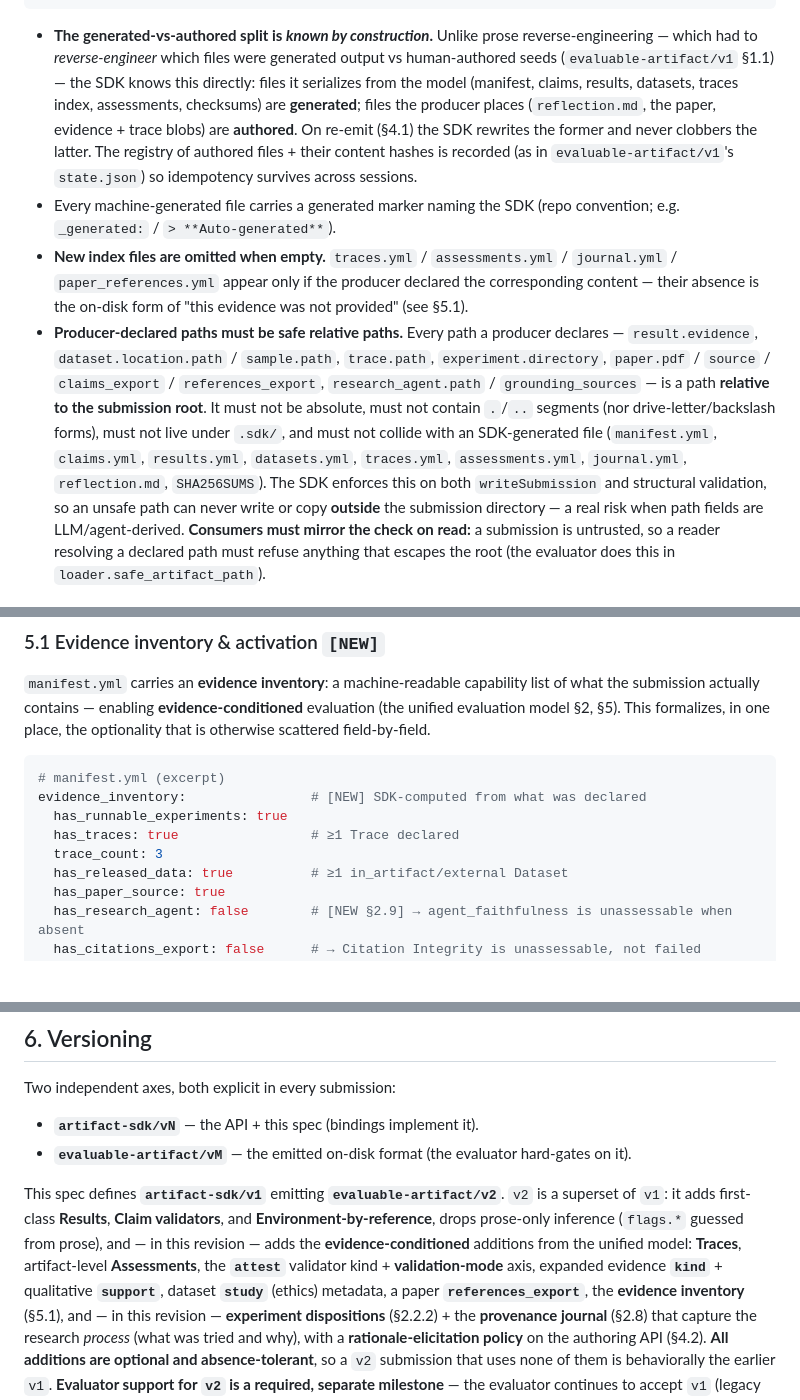
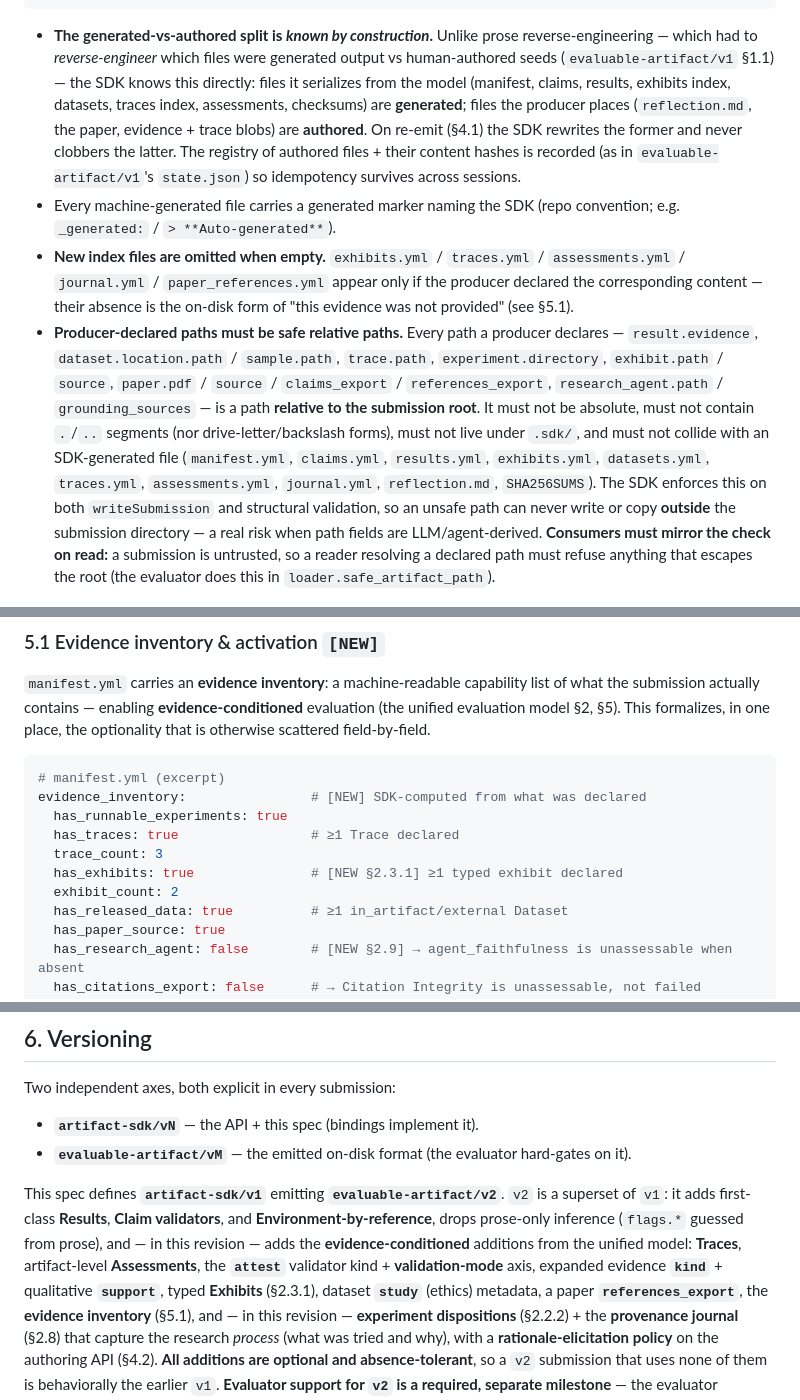
Before and after one commit to microsoft/universal-artifact-sdk, a Markdown page: SPEC.md, 3 parts joined by grey strips. GitHub-like rendering; blank space fills up the shorter version.

Commit message:
docs: complete exhibits coverage in SPEC + README
The initial commit added SPEC §2.3.1 but left the surrounding enumerations
omitting exhibits. This threads exhibits through every list a reader/agent scans:

- SPEC §2 object graph: add the `exhibits[]` node.
- SPEC §5 serialization: add `exhibits.yml` to the on-disk layout, the
  "omitted when empty" set, the generated-file list, the producer-declared safe
  paths, and the generated-blob collision list.
- SPEC §5.1 evidence inventory: add `has_exhibits` / `exhibit_count`.
- SPEC §6 versioning: list typed Exhibits among the additive v2 elements.
- README: add the `addExhibit` API-table row and a feature bullet.

Docs-only; 132 tests still green, tsc clean.

Co-authored-by: Copilot <223556219+Copilot@users.noreply.github.com>
Copilot-Session: edbb2eee-2cbc-4d02-91c4-10a6a7e242c3

```diff
--- a/SPEC.md
+++ b/SPEC.md
@@ -948,23 +950,25 @@ why defeats the point.
 - **The generated-vs-authored split is *known by construction*.** Unlike prose reverse-engineering — which had
   to *reverse-engineer* which files were generated output vs human-authored seeds
   (`evaluable-artifact/v1` §1.1) — the SDK knows this directly: files it serializes from the model
-  (manifest, claims, results, datasets, traces index, assessments, checksums) are **generated**;
+  (manifest, claims, results, exhibits index, datasets, traces index, assessments, checksums) are **generated**;
   files the producer places (`reflection.md`, the paper, evidence + trace blobs) are **authored**. On
   re-emit (§4.1) the SDK rewrites the former and never clobbers the latter. The registry of authored
   files + their content hashes is recorded (as in `evaluable-artifact/v1`'s `state.json`) so
   idempotency survives across sessions.
 - Every machine-generated file carries a generated marker naming the SDK
   (repo convention; e.g. `_generated:` / `> **Auto-generated**`).
-- **New index files are omitted when empty.** `traces.yml` / `assessments.yml` / `journal.yml` /
-  `paper_references.yml` appear only if the producer declared the corresponding content — their
-  absence is the on-disk form of "this evidence was not provided" (see §5.1).
+- **New index files are omitted when empty.** `exhibits.yml` / `traces.yml` / `assessments.yml` /
+  `journal.yml` / `paper_references.yml` appear only if the producer declared the corresponding
+  content — their absence is the on-disk form of "this evidence was not provided" (see §5.1).
 - **Producer-declared paths must be safe relative paths.** Every path a producer declares —
   `result.evidence`, `dataset.location.path` / `sample.path`, `trace.path`, `experiment.directory`,
-  `paper.pdf` / `source` / `claims_export` / `references_export`, `research_agent.path` /
+  `exhibit.path` / `source`, `paper.pdf` / `source` / `claims_export` / `references_export`,
+  `research_agent.path` /
   `grounding_sources` — is a path **relative to the submission root**. It must not be absolute, must
   not contain `.`/`..` segments (nor drive-letter/backslash forms), must not live under `.sdk/`, and
   must not collide with an SDK-generated file (`manifest.yml`, `claims.yml`, `results.yml`,
-  `datasets.yml`, `traces.yml`, `assessments.yml`, `journal.yml`, `reflection.md`, `SHA256SUMS`).
+  `exhibits.yml`, `datasets.yml`, `traces.yml`, `assessments.yml`, `journal.yml`, `reflection.md`,
+  `SHA256SUMS`).
   The SDK enforces this on both `writeSubmission` and structural validation, so an unsafe path can
   never write or copy **outside** the submission directory — a real risk when path fields are
   LLM/agent-derived. **Consumers must mirror the check on read:** a submission is untrusted, so a
@@ -984,6 +988,8 @@ evidence_inventory:                # [NEW] SDK-computed from what was declared
   has_runnable_experiments: true
   has_traces: true                 # ≥1 Trace declared
   trace_count: 3
+  has_exhibits: true               # [NEW §2.3.1] ≥1 typed exhibit declared
+  exhibit_count: 2
   has_released_data: true          # ≥1 in_artifact/external Dataset
   has_paper_source: true
   has_research_agent: false        # [NEW §2.9] → agent_faithfulness is unassessable when absent
@@ -1015,7 +1021,8 @@ This spec defines **`artifact-sdk/v1`** emitting **`evaluable-artifact/v2`**. `v
 prose-only inference (`flags.*` guessed from prose), and — in this revision — adds the
 **evidence-conditioned** additions from the unified model: **Traces**, artifact-level
 **Assessments**, the **`attest`** validator kind + **validation-mode** axis, expanded evidence
-**`kind`** + qualitative **`support`**, dataset **`study`** (ethics) metadata, a paper
+**`kind`** + qualitative **`support`**, typed **Exhibits** (§2.3.1), dataset **`study`** (ethics)
+metadata, a paper
 **`references_export`**, the **evidence inventory** (§5.1), and — in this revision — **experiment
 dispositions** (§2.2.2) + the **provenance journal** (§2.8) that capture the research *process*
 (what was tried and why), with a **rationale-elicitation policy** on the authoring API (§4.2). **All
```
Also changed, not shown: other parts of SPEC.md (+2 -0 lines), README.md (+7 -0 lines).
